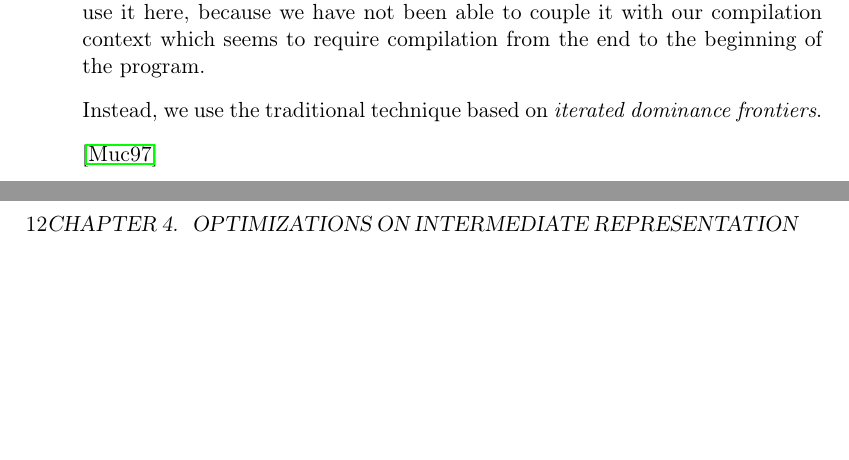
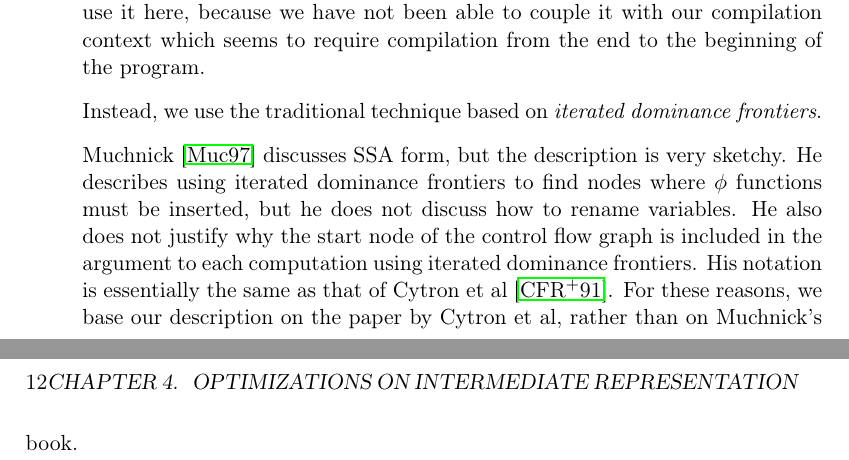
Before and after one commit to s-expressionists/Cleavir, a LaTeX book (Documentation/cleavir.tex, which reads Documentation/chap-optimizations.tex): two parts of pages 15 and 16 of 17, joined at a grey line, cut so that both start at the same text, the shorter picture padded with empty space. Compiled offline with pdfLaTeX; a LaTeX package or settings file that is missing is left out.

Commit message:
Describe what Muchnick says about SSA.

```diff
--- a/Documentation/chap-optimizations.tex
+++ b/Documentation/chap-optimizations.tex
@@ -16,4 +16,13 @@ compilation from the end to the beginning of the program.
 Instead, we use the traditional technique based on \emph{iterated
   dominance frontiers}.
 
-\cite{Muchnick:1998:ACD:286076}
+Muchnick \cite{Muchnick:1998:ACD:286076} discusses SSA form, but the
+description is very sketchy.  He describes using iterated dominance
+frontiers to find nodes where $\phi$ functions must be inserted, but
+he does not discuss how to rename variables.  He also does not justify
+why the start node of the control flow graph is included in the
+argument to each computation using iterated dominance frontiers.  His
+notation is essentially the same as that of Cytron et al
+\cite{Cytron:1991:ECS:115372.115320}.  For these reasons, we base our
+description on the paper by Cytron et al, rather than on Muchnick's
+book.
```
